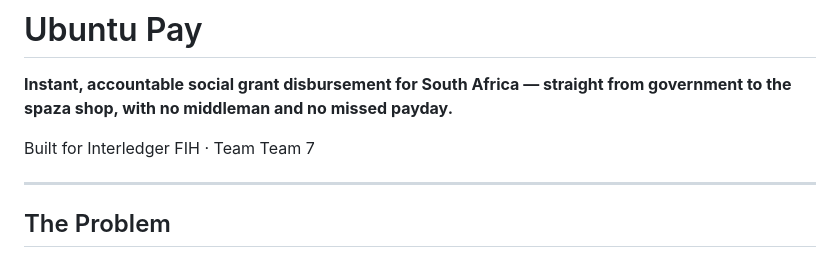
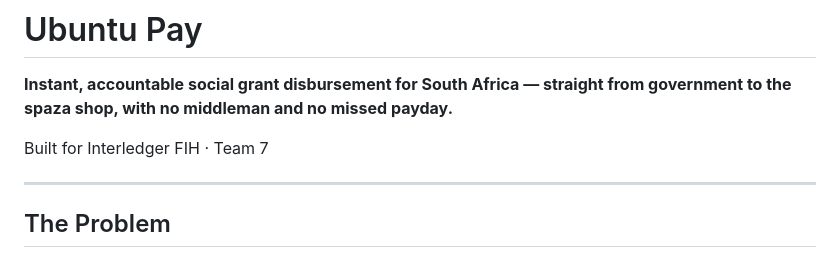
Before and after one commit to ditiroletsoalo/ubuntu-pay, a Markdown page: README.md, the part around the change. Drawn GitHub-style.

Commit message:
Fix team name formatting in README

```diff
--- a/README.md
+++ b/README.md
@@ -2,7 +2,7 @@
 
 **Instant, accountable social grant disbursement for South Africa — straight from government to the spaza shop, with no middleman and no missed payday.**
 
-Built for Interledger FIH · Team Team 7
+Built for Interledger FIH · Team 7
 
 ---
 
```
